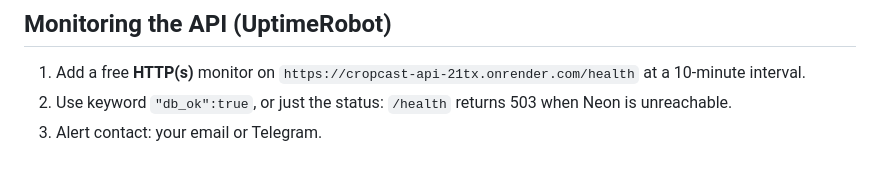
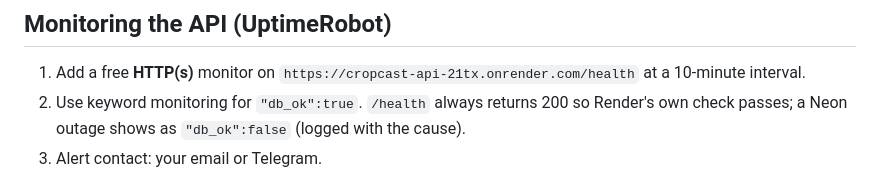
Before and after one commit to sayandp/kerala-crop-forecaster, a Markdown page: README.md, the part around the change. Rendered like a GitHub page.

Commit message:
docs: live Render/Vercel URLs, /health semantics, Phase 4 live
Co-Authored-By: Claude Opus 5.5 <noreply@anthropic.com>

```diff
--- a/README.md
+++ b/README.md
@@ -128,7 +128,8 @@ writes there. The local Postgres (`D:\pg`, `scripts/pg_local.ps1`) is for develo
 
 1. Add a free **HTTP(s)** monitor on `https://cropcast-api-21tx.onrender.com/health` at a 10-minute
    interval.
-2. Use keyword `"db_ok":true`, or just the status: `/health` returns 503 when Neon is unreachable.
+2. Use keyword monitoring for `"db_ok":true`. `/health` always returns 200 so Render's own check
+   passes; a Neon outage shows as `"db_ok":false` (logged with the cause).
 3. Alert contact: your email or Telegram.
 
 A 10-minute ping keeps the free instance awake (744 h/month fits the 750 free instance-hours).
```
Also changed, not shown: CLAUDE.md (+6 -2 lines).
